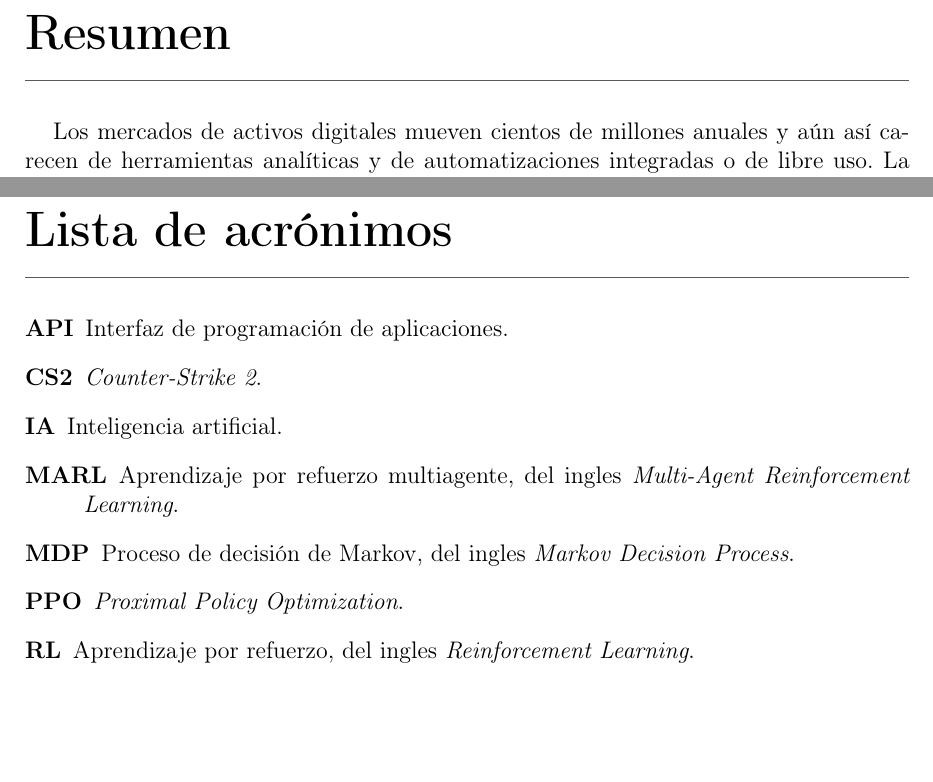
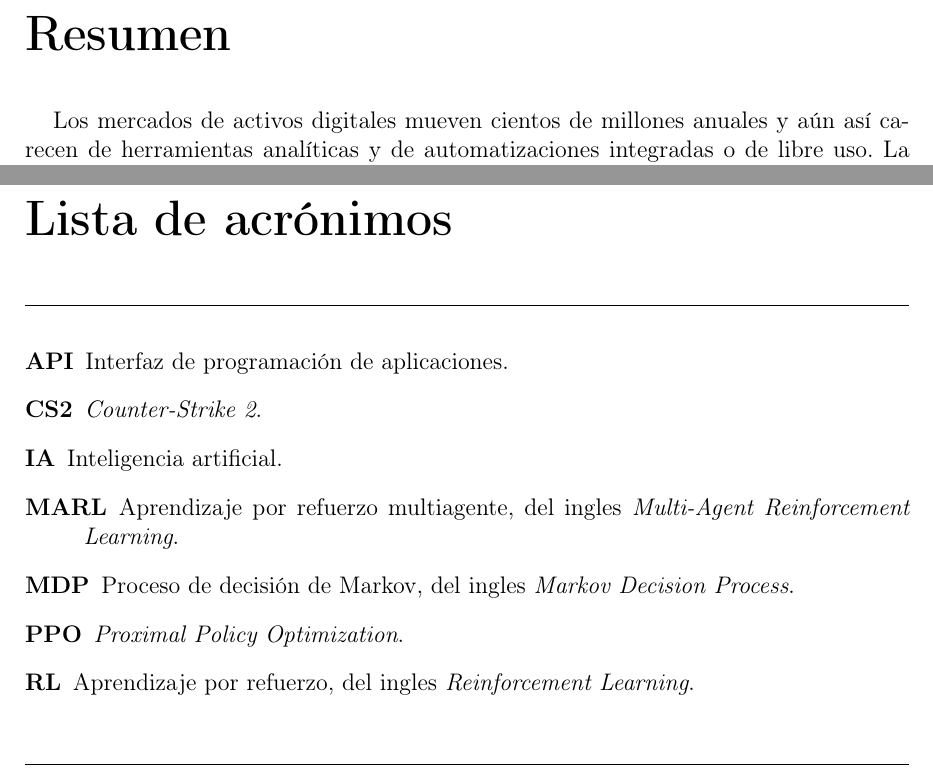
Before and after one commit to STOSKR/TFM-CSFlipper, a LaTeX thesis (TFM/main.tex, which reads TFM/sections/00_acronimos.tex): two parts of pages 1 and 9 of 28, joined at a grey line, cut so that both start at the same text, the shorter picture padded with empty space. Compiled offline with pdfLaTeX.

Commit message:
tfm: limpia lineas en listas

```diff
--- a/TFM/main.tex
+++ b/TFM/main.tex
@@ -29,6 +29,11 @@
   {0.35em}
   {\Huge\color{black}}
   [\vspace{0.25em}{\color{tfmRule}\titlerule[0.7pt]}]
+\titleformat{name=\chapter,numberless}[display]
+  {\normalfont\bfseries}
+  {}
+  {0pt}
+  {\Huge\color{black}}
 \titleformat{\section}
   {\normalfont\Large\bfseries}
   {\thesection}
@@ -49,15 +54,16 @@
 \setlength{\cftafterloftitleskip}{1em}
 \setlength{\cftafterlottitleskip}{1em}
 \setlength{\cftbeforechapskip}{0.45em}
-\renewcommand{\cftaftertoctitle}{\par\noindent\rule{\textwidth}{0.4pt}\vskip0.8em}
-\renewcommand{\cftafterloftitle}{\par\noindent\rule{\textwidth}{0.4pt}\vskip0.8em}
-\renewcommand{\cftafterlottitle}{\par\noindent\rule{\textwidth}{0.4pt}\vskip0.8em}
+\newcommand{\indicetoprule}{\par\noindent\rule{\textwidth}{0.4pt}\vskip0.8em}
+\renewcommand{\cftaftertoctitle}{\indicetoprule}
+\renewcommand{\cftafterloftitle}{\indicetoprule}
+\renewcommand{\cftafterlottitle}{\indicetoprule}
 \newcommand{\indicebottomrule}{\par\vspace{0.45em}\noindent\rule{\textwidth}{0.4pt}\par}
 \makeatletter
 \renewcommand*{\float@listhead}[1]{%
   \@ifundefined{chapter}{\def\@tempa{\section*}}{\def\@tempa{\chapter*}}%
   \@tempa{#1\@mkboth{\MakeUppercase{#1}}{\MakeUppercase{#1}}}%
-  \par\noindent\rule{\textwidth}{0.4pt}\vskip0.8em%
+  \indicetoprule%
 }
 \makeatother
 
--- a/TFM/sections/00_acronimos.tex
+++ b/TFM/sections/00_acronimos.tex
@@ -1,5 +1,6 @@
 \chapter*{Lista de acrónimos}
 \addcontentsline{toc}{chapter}{Lista de acrónimos}
+\indicetoprule
 
 \begin{description}
   \item[API] Interfaz de programación de aplicaciones.
@@ -10,3 +11,4 @@
   \item[PPO] \textit{Proximal Policy Optimization}.
   \item[RL] Aprendizaje por refuerzo, del ingles \textit{Reinforcement Learning}.
 \end{description}
+\indicebottomrule
```
Also changed, not shown: TFM/main.pdf.
